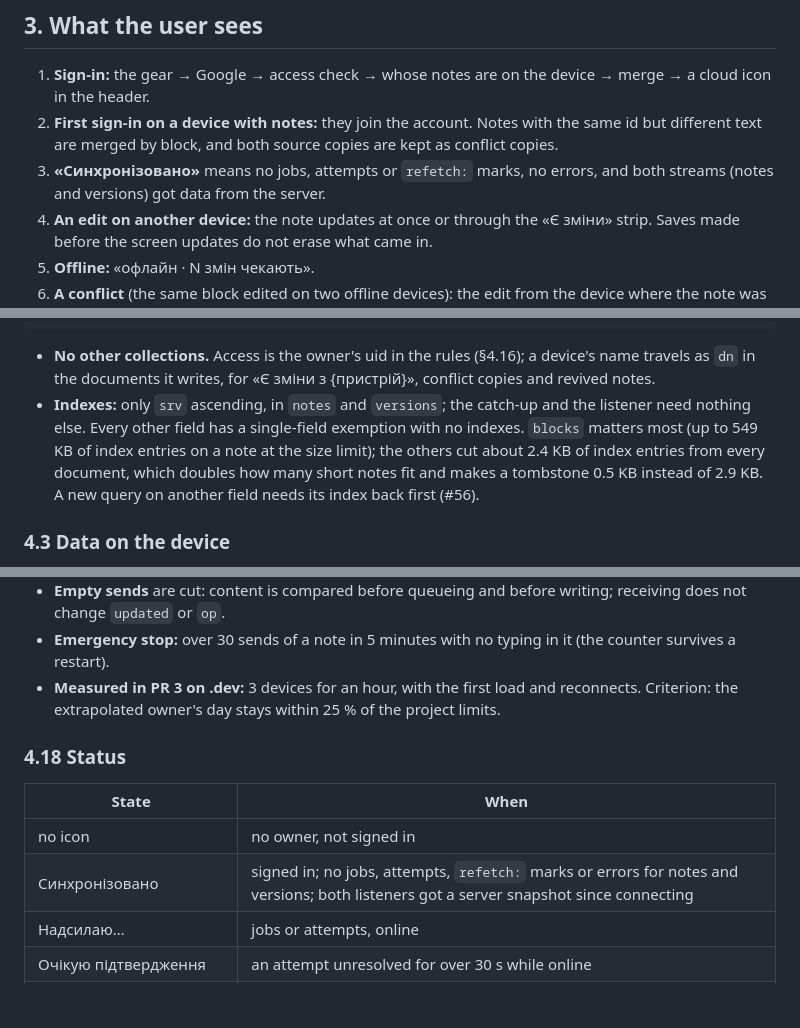
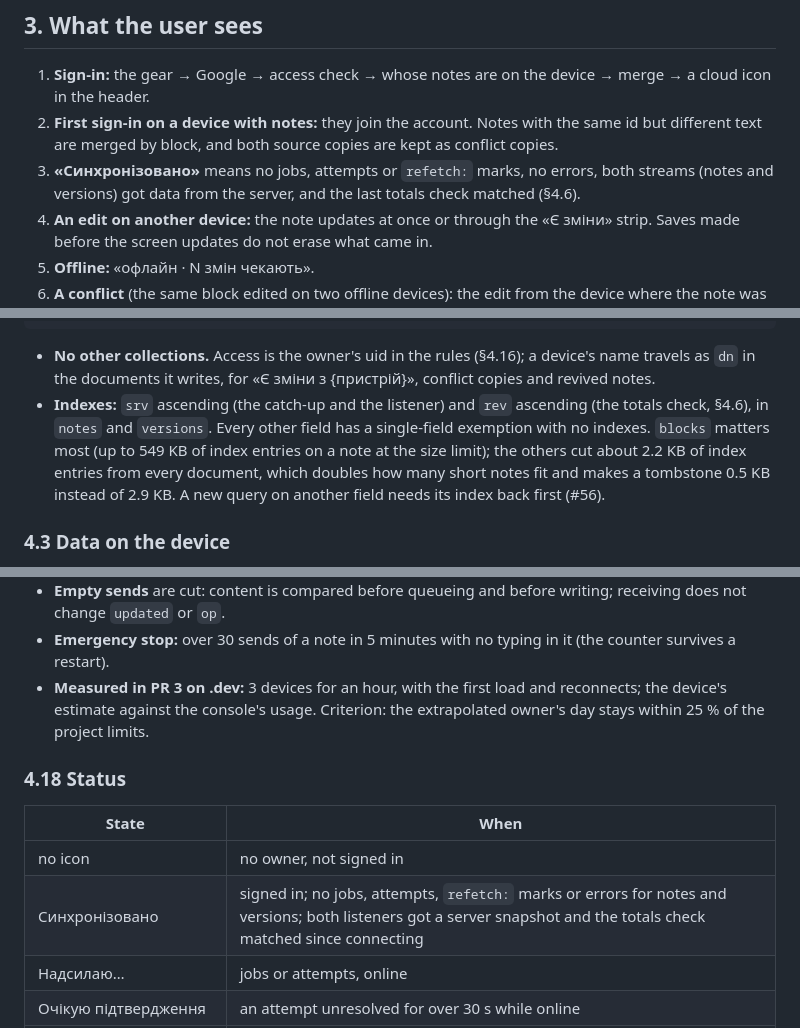
Before and after one commit to Yokogamma/baobook, a Markdown page: docs/SYNC-PLAN.md, 3 parts joined by grey strips. Rendered like a GitHub page; blank space fills up the shorter version.

````diff
--- a/docs/SYNC-PLAN.md
+++ b/docs/SYNC-PLAN.md
@@ -33,7 +33,7 @@ Mockups of the interface: a private claude.ai page owned by the project owner (a
 
 1. **Sign-in:** the gear → Google → access check → whose notes are on the device → merge → a cloud icon in the header.
 2. **First sign-in on a device with notes:** they join the account. Notes with the same id but different text are merged by block, and both source copies are kept as conflict copies.
-3. **«Синхронізовано»** means no jobs, attempts or `refetch:` marks, no errors, and both streams (notes and versions) got data from the server.
+3. **«Синхронізовано»** means no jobs, attempts or `refetch:` marks, no errors, both streams (notes and versions) got data from the server, and the last totals check matched (§4.6).
 4. **An edit on another device:** the note updates at once or through the «Є зміни» strip. Saves made before the screen updates do not erase what came in.
 5. **Offline:** «офлайн · N змін чекають».
 6. **A conflict** (the same block edited on two offline devices): the edit from the device where the note was changed later stays; the other becomes a conflict copy.
@@ -68,7 +68,7 @@ env/{dev|app}/users/{uid}/versions/{versionId}
 ```
 
 - **No other collections.** Access is the owner's uid in the rules (§4.16); a device's name travels as `dn` in the documents it writes, for «Є зміни з {пристрій}», conflict copies and revived notes.
-- **Indexes:** only `srv` ascending, in `notes` and `versions`; the catch-up and the listener need nothing else. Every other field has a single-field exemption with no indexes. `blocks` matters most (up to 549 KB of index entries on a note at the size limit); the others cut about 2.4 KB of index entries from every document, which doubles how many short notes fit and makes a tombstone 0.5 KB instead of 2.9 KB. A new query on another field needs its index back first (#56).
+- **Indexes:** `srv` ascending (the catch-up and the listener) and `rev` ascending (the totals check, §4.6), in `notes` and `versions`. Every other field has a single-field exemption with no indexes. `blocks` matters most (up to 549 KB of index entries on a note at the size limit); the others cut about 2.2 KB of index entries from every document, which doubles how many short notes fit and makes a tombstone 0.5 KB instead of 2.9 KB. A new query on another field needs its index back first (#56).
 
 ### 4.3 Data on the device
 
@@ -424,14 +437,14 @@ service cloud.firestore {
 - **The first load of a device** brings the notes first and the named versions after them, in the background; «Історія» of a note whose versions have not arrived says «версії ще завантажуються». So 5 000 notes take one day of the device budget, and their versions follow over the next days.
 - **Empty sends** are cut: content is compared before queueing and before writing; receiving does not change `updated` or `op`.
 - **Emergency stop:** over 30 sends of a note in 5 minutes with no typing in it (the counter survives a restart).
-- **Measured in PR 3 on .dev:** 3 devices for an hour, with the first load and reconnects. Criterion: the extrapolated owner's day stays within 25 % of the project limits.
+- **Measured in PR 3 on .dev:** 3 devices for an hour, with the first load and reconnects; the device's estimate against the console's usage. Criterion: the extrapolated owner's day stays within 25 % of the project limits.
 
 ### 4.18 Status
 
 | State | When |
 |---|---|
 | no icon | no owner, not signed in |
-| Синхронізовано | signed in; no jobs, attempts, `refetch:` marks or errors for notes and versions; both listeners got a server snapshot since connecting |
+| Синхронізовано | signed in; no jobs, attempts, `refetch:` marks or errors for notes and versions; both listeners got a server snapshot and the totals check matched since connecting |
 | Надсилаю… | jobs or attempts, online |
 | Очікую підтвердження | an attempt unresolved for over 30 s while online |
 | Офлайн · N змін чекають | offline; N = jobs and attempts |
````
Also changed, not shown: other parts of docs/SYNC-PLAN.md (+31 -18 lines).
